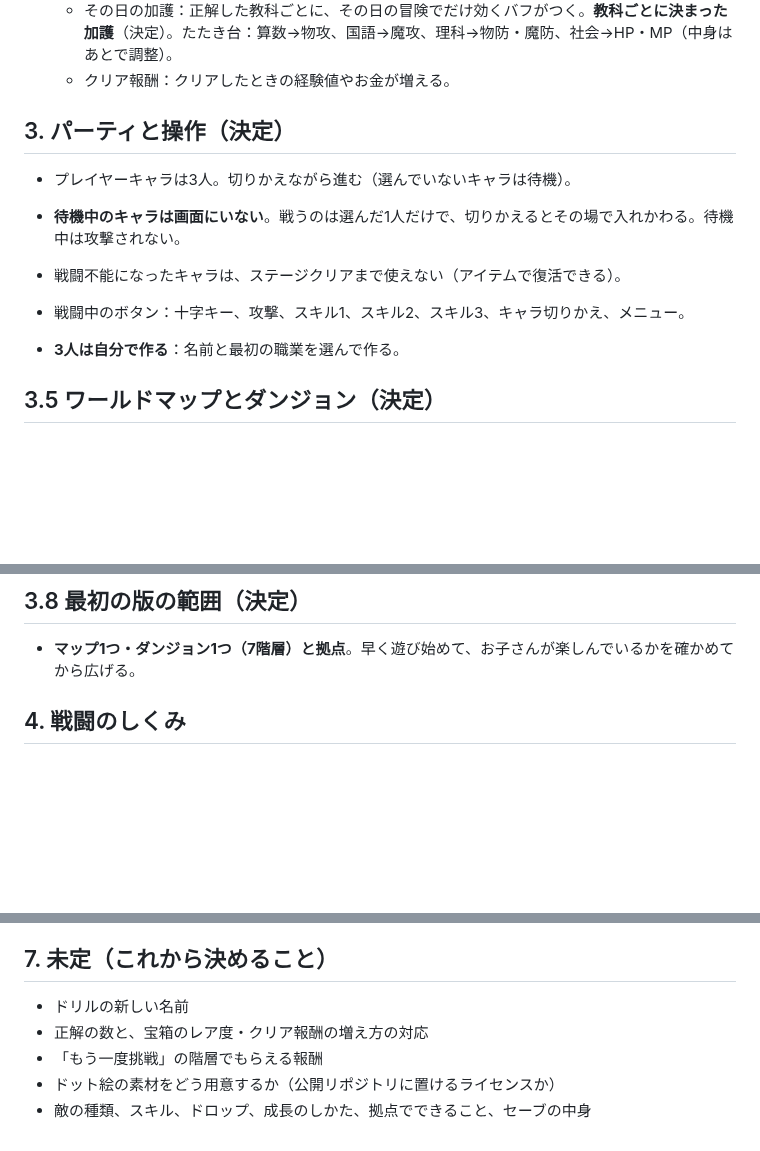
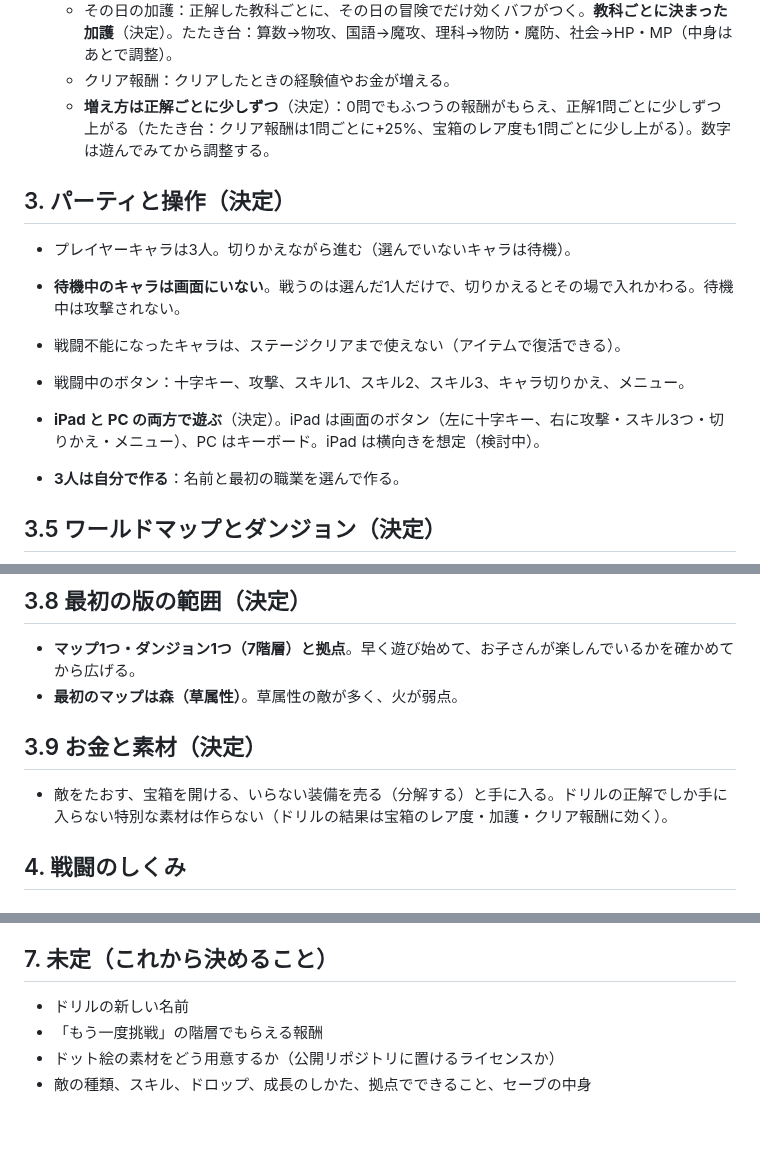
Before and after one commit to ozackdown0925-web/brain-dungeon, a Markdown page: docs/game-design.md, 3 parts joined by grey strips. Rendered like a GitHub page; blank space fills up the shorter version.

Commit message:
設計メモに正解数と報酬・お金と素材・最初のマップ（森）・iPadとPCの操作を追記
Co-Authored-By: Claude Opus 5.5 <noreply@anthropic.com>

```diff
--- a/docs/game-design.md
+++ b/docs/game-design.md
@@ -30,6 +30,7 @@
   - 宝箱のレア度：正解が多いほど、ダンジョンの宝箱からよい装備が出る。
   - その日の加護：正解した教科ごとに、その日の冒険でだけ効くバフがつく。**教科ごとに決まった加護**（決定）。たたき台：算数→物攻、国語→魔攻、理科→物防・魔防、社会→HP・MP（中身はあとで調整）。
   - クリア報酬：クリアしたときの経験値やお金が増える。
+  - **増え方は正解ごとに少しずつ**（決定）：0問でもふつうの報酬がもらえ、正解1問ごとに少しずつ上がる（たたき台：クリア報酬は1問ごとに+25%、宝箱のレア度も1問ごとに少し上がる）。数字は遊んでみてから調整する。
 
 ## 3. パーティと操作（決定）
 
@@ -37,6 +38,7 @@
 - **待機中のキャラは画面にいない**。戦うのは選んだ1人だけで、切りかえるとその場で入れかわる。待機中は攻撃されない。
 - 戦闘不能になったキャラは、ステージクリアまで使えない（アイテムで復活できる）。
 - 戦闘中のボタン：十字キー、攻撃、スキル1、スキル2、スキル3、キャラ切りかえ、メニュー。
+- **iPad と PC の両方で遊ぶ**（決定）。iPad は画面のボタン（左に十字キー、右に攻撃・スキル3つ・切りかえ・メニュー）、PC はキーボード。iPad は横向きを想定（検討中）。
 
 - **3人は自分で作る**：名前と最初の職業を選んで作る。
 
@@ -66,6 +68,11 @@
 ## 3.8 最初の版の範囲（決定）
 
 - **マップ1つ・ダンジョン1つ（7階層）と拠点**。早く遊び始めて、お子さんが楽しんでいるかを確かめてから広げる。
+- **最初のマップは森（草属性）**。草属性の敵が多く、火が弱点。
+
+## 3.9 お金と素材（決定）
+
+- 敵をたおす、宝箱を開ける、いらない装備を売る（分解する）と手に入る。ドリルの正解でしか手に入らない特別な素材は作らない（ドリルの結果は宝箱のレア度・加護・クリア報酬に効く）。
 
 ## 4. 戦闘のしくみ
 
@@ -133,7 +140,6 @@
 ## 7. 未定（これから決めること）
 
 - ドリルの新しい名前
-- 正解の数と、宝箱のレア度・クリア報酬の増え方の対応
 - 「もう一度挑戦」の階層でもらえる報酬
 - ドット絵の素材をどう用意するか（公開リポジトリに置けるライセンスか）
 - 敵の種類、スキル、ドロップ、成長のしかた、拠点でできること、セーブの中身
```
